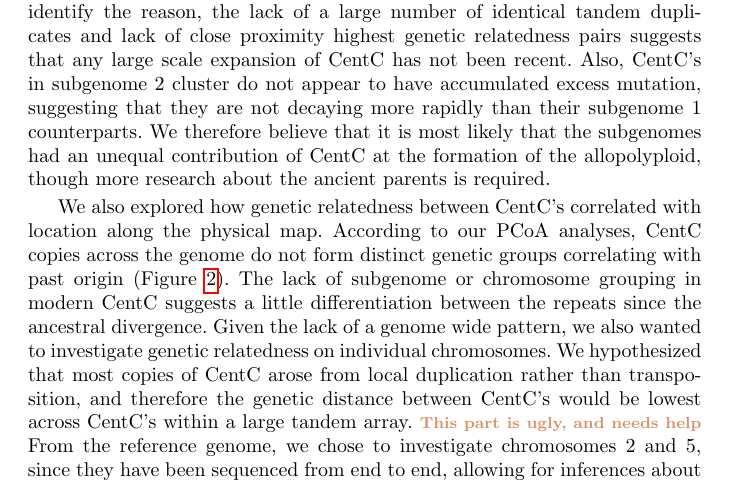
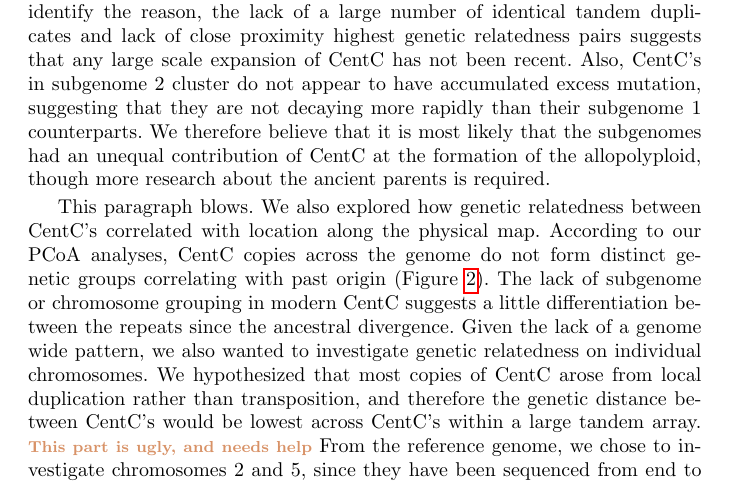
Before and after one commit to RILAB/centc_bilinski, a LaTeX paper (centc.tex): part of page 9 of 20, cut so that both start at the same text. Compiled offline with pdfLaTeX.

Commit message:
conflicts

```diff
--- a/centc.tex
+++ b/centc.tex
@@ -253,7 +253,7 @@ Our study traces the changes in centromere repeat genetic relatedness across mai
 
 
 %!RELATEDNESS
-We also explored how genetic relatedness between CentC’s correlated with location along the physical map.  According to our PCoA analyses, CentC copies across the genome do not form distinct genetic groups correlating with past origin (Figure \ref{pcoa}).  The lack of subgenome or chromosome grouping in modern CentC suggests a little differentiation between the repeats since the ancestral divergence.  Given the lack of a genome wide pattern, we also wanted to investigate genetic relatedness on individual chromosomes.  We hypothesized that most copies of CentC arose from local duplication rather than transposition, and therefore the genetic distance between CentC’s would be lowest across CentC’s within a large tandem array.  \pb{This part is ugly, and needs help} From the reference genome, we chose to investigate chromosomes 2 and 5, since they have been sequenced from end to end, allowing for inferences about the relationship between diversity and physical proximity \citep{Wolfgruber2009}.  Furthermore, the role of the repeat arrays on chromosomes 2 and 5 appear very different, as the largest array on chromosome 2 interacts with the kinetochore, while no array on chromosome 5 does \citep{Wolfgruber2009}.  We find that repeats on chromosomes 2 and 5 are most highly genetically related to neighboring copies (Figure \ref{heatmap}).  This relationship was recapitulated in analyses using SpaGeDi, where CentC’s within approximately 10-50KB of one another were more genetically similar (Supplemental Data \ref{Supp_SpagediChr02} and \ref{Supp_SpagediChr05}).  Though we did not investigate the relationship between CentC location and genetic similarity on the other chromosomes due to incomplete sequencing of centromeres, we observe that many CentC’s within an array fall into the same  significant grouping in our Tracy-Widom clustering analysis, suggesting that high local similarity of CentC’s is a genome-wide phenomenon.  This local relatedness suggests that most CentC is evolving through tandem duplication and not a long distance mechanism such as transposition that had been previously suggested \citep{Shi2010}.  Concerning chromosomes 2 and 5, the higher local relatedness of all CentC clusters regardless of presence within the kinetochore suggests that CentC interaction with kinetochore proteins does not have a detectable change on their rates of evolution.
+This paragraph blows.   We also explored how genetic relatedness between CentC’s correlated with location along the physical map.  According to our PCoA analyses, CentC copies across the genome do not form distinct genetic groups correlating with past origin (Figure \ref{pcoa}).  The lack of subgenome or chromosome grouping in modern CentC suggests a little differentiation between the repeats since the ancestral divergence.  Given the lack of a genome wide pattern, we also wanted to investigate genetic relatedness on individual chromosomes.  We hypothesized that most copies of CentC arose from local duplication rather than transposition, and therefore the genetic distance between CentC’s would be lowest across CentC’s within a large tandem array.  \pb{This part is ugly, and needs help} From the reference genome, we chose to investigate chromosomes 2 and 5, since they have been sequenced from end to end, allowing for inferences about the relationship between diversity and physical proximity \citep{Wolfgruber2009}.  Furthermore, the role of the repeat arrays on chromosomes 2 and 5 appear very different, as the largest array on chromosome 2 interacts with the kinetochore, while no array on chromosome 5 does \citep{Wolfgruber2009}.  We find that repeats on chromosomes 2 and 5 are most highly genetically related to neighboring copies (Figure \ref{heatmap}).  This relationship was recapitulated in analyses using SpaGeDi, where CentC’s within approximately 10-50KB of one another were more genetically similar (Supplemental Data \ref{Supp_SpagediChr02} and \ref{Supp_SpagediChr05}).  Though we did not investigate the relationship between CentC location and genetic similarity on the other chromosomes due to incomplete sequencing of centromeres, we observe that many CentC’s within an array fall into the same  significant grouping in our Tracy-Widom clustering analysis, suggesting that high local similarity of CentC’s is a genome-wide phenomenon.  This local relatedness suggests that most CentC is evolving through tandem duplication and not a long distance mechanism such as transposition that had been previously suggested \citep{Shi2010}.  Concerning chromosomes 2 and 5, the higher local relatedness of all CentC clusters regardless of presence within the kinetochore suggests that CentC interaction with kinetochore proteins does not have a detectable change on their rates of evolution.
 
 When investigating why a pair of chromosomes on two different chromosomes are each other closest genetic relative, we revealed that homoplasy in mutations is common across CentC variants.  We suggest that copies of CentC are sufficiently old within the genome that homoplasious mutations cause physically distant CentC’s to be highly genetically related.  Importantly, we also do not see PCoA group capturing full clusters across chromosomes in a way that would be consistent with retrotransposition. We speculate that a vast majority of the CentC’s exist as a result of very old duplications meaning that mutations have had a long time to accumulate. Roughly 80\% of the CentC repeats have their closest genetic relative on the same chromosome, an observation we would expect if CentC’s on a chromosome share ancestry.  However, only 14\% of closest genetic pairs are found within 10KB of each other, suggesting that their tandem duplication is old and that most CentC’s have persisted within the genome for a long time. \pb{This is an important sentence, and I can’t seem to get it to communicate my point properly.  perhaps because im making too many points}
 
```
